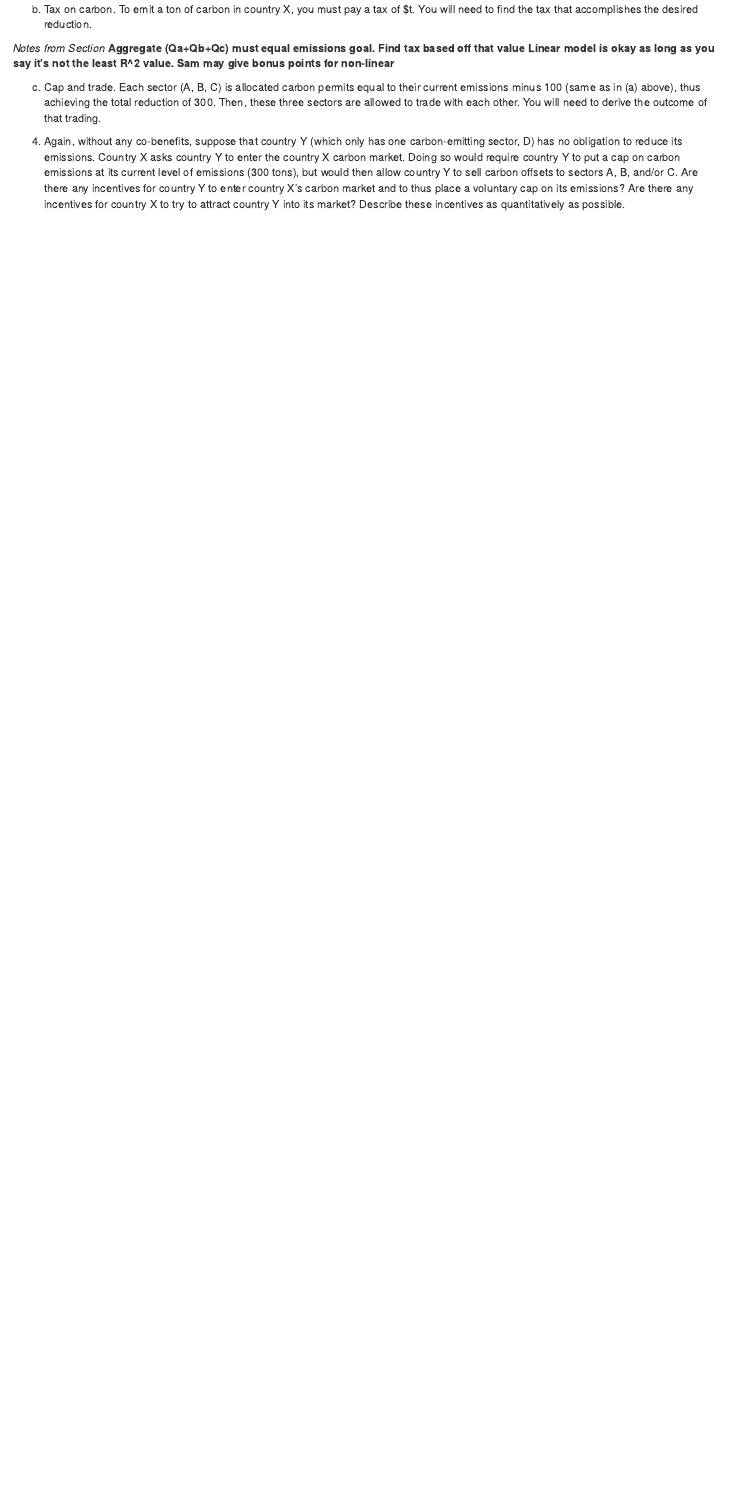
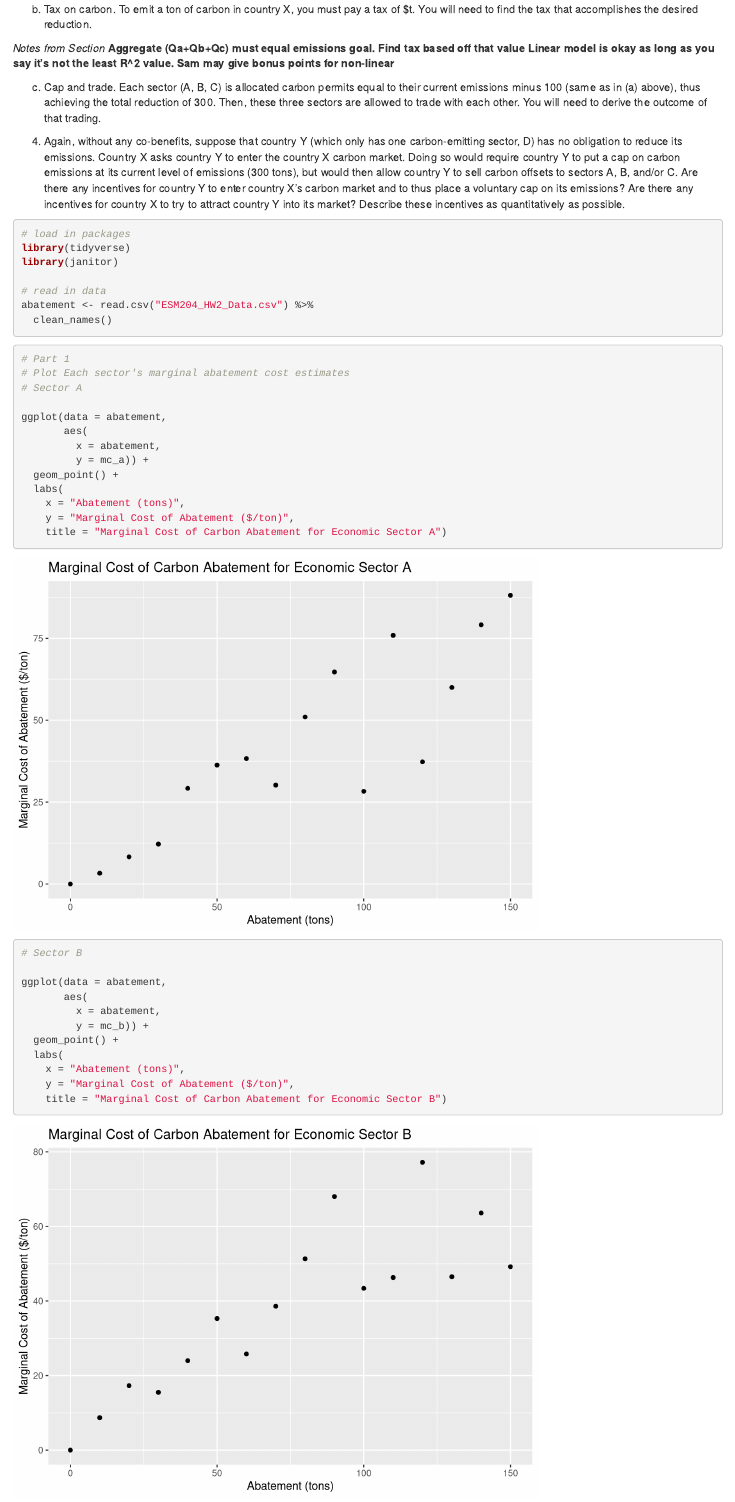
Before and after one commit to kamorrow/esm204-a2, an R Markdown document (esm204_hw2_mermel_morrow.Rmd): the page in a window 1100 px wide, from 960 px down. Rendered offline with R 4.5, knitr and Pandoc, with nearby package versions; column names are cleaned by a stand-in for the janitor package.

Commit message:
Started making some v basic graphs. We still need to add in trend lines/functions that fit the data.

````diff
--- a/esm204_hw2_mermel_morrow.Rmd
+++ b/esm204_hw2_mermel_morrow.Rmd
@@ -49,3 +49,43 @@ b. Tax on carbon. To emit a ton of carbon in country X, you must pay a tax of $t
 c. Cap and trade. Each sector (A, B, C) is allocated carbon permits equal to their current emissions minus 100 (same as in (a) above), thus achieving the total reduction of 300. Then, these three sectors are allowed to trade with each other. You will need to derive the outcome of that trading.
 
 4. Again, without any co-benefits, suppose that country Y (which only has one carbon-emitting sector, D) has no obligation to reduce its emissions. Country X asks country Y to enter the country X carbon market. Doing so would require country Y to put a cap on carbon emissions at its current level of emissions (300 tons), but would then allow country Y to sell carbon offsets to sectors A, B, and/or C. Are there any incentives for country Y to enter country X’s carbon market and to thus place a voluntary cap on its emissions? Are there any incentives for country X to try to attract country Y into its market? Describe these incentives as quantitatively as possible.
+
+```{r}
+# load in packages
+library(tidyverse)
+library(janitor)
+
+# read in data
+abatement <- read.csv("ESM204_HW2_Data.csv") %>%
+  clean_names()
+
+```
+
+
+
+```{r}
+# Part 1
+# Plot Each sector's marginal abatement cost estimates
+# Sector A
+
+ggplot(data = abatement,
+       aes(
+         x = abatement,
+         y = mc_a)) +
+  geom_point() +
+  labs(
+    x = "Abatement (tons)",
+    y = "Marginal Cost of Abatement ($/ton)",
+    title = "Marginal Cost of Carbon Abatement for Economic Sector A")
+
+# Sector B
+
+ggplot(data = abatement,
+       aes(
+         x = abatement,
+         y = mc_b)) +
+  geom_point() +
+  labs(
+    x = "Abatement (tons)",
+    y = "Marginal Cost of Abatement ($/ton)",
+    title = "Marginal Cost of Carbon Abatement for Economic Sector B")
````
Also changed, not shown: esm204_hw2_mermel_morrow.html, esm204_hw2_mermel_morrow.Rmd (40 more changed lines).
